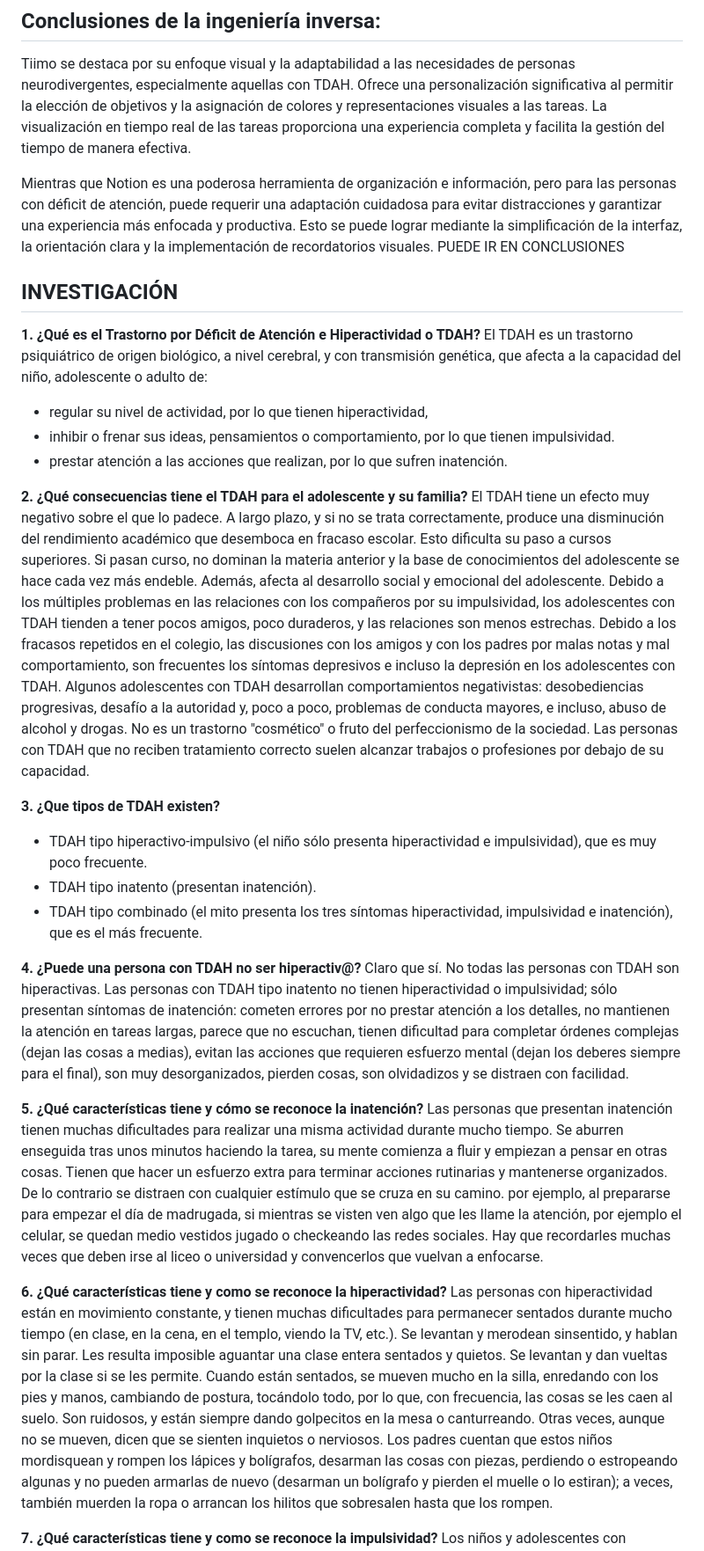
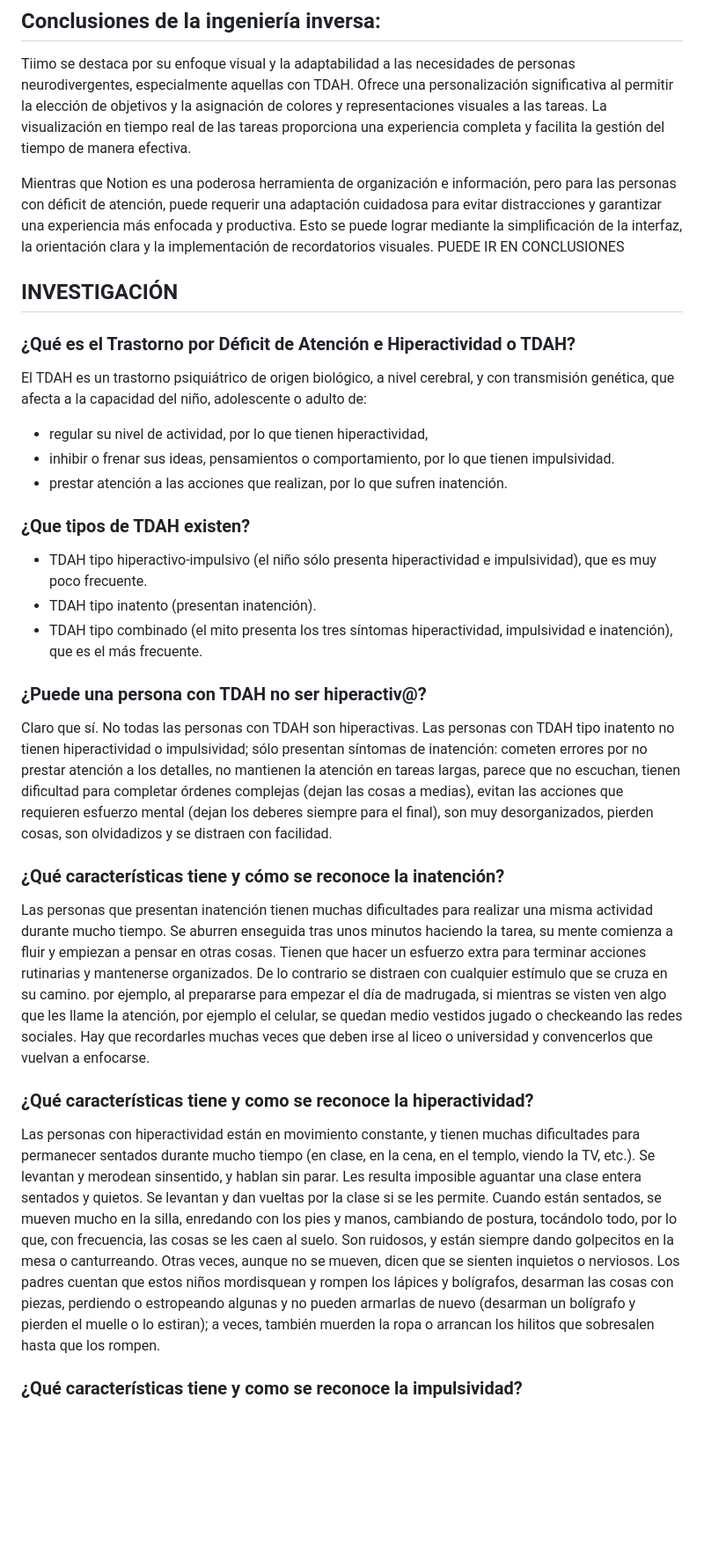
Before and after one commit to IngSoft-FIS-2023-2/obligatorio1-alcarraz-chappuis-vera, a Markdown page: README.md, the part around the change printed below. Shown: that part at 88% size. Drawn GitHub-style; blank space fills up the shorter version.

Commit message:
Update README.md - Invertigacion - parte colores

```diff
--- a/README.md
+++ b/README.md
@@ -108,39 +109,35 @@ Notion es una aplicación de gestión que se adapta a una amplia variedad de nec
 ## Conclusiones de la ingeniería inversa:
  Tiimo se destaca por su enfoque visual y la adaptabilidad a las necesidades de personas neurodivergentes, especialmente aquellas con TDAH. Ofrece una personalización significativa al permitir la elección de objetivos y la asignación de colores y representaciones visuales a las tareas. La visualización en tiempo real de las tareas proporciona una experiencia completa y facilita la gestión del tiempo de manera efectiva.
 
-
 Mientras que Notion es una poderosa herramienta de organización e información, pero para las personas con déficit de atención, puede requerir una adaptación cuidadosa para evitar distracciones y garantizar una experiencia más enfocada y productiva. Esto se puede lograr mediante la simplificación de la interfaz, la orientación clara y la implementación de recordatorios visuales. PUEDE IR EN CONCLUSIONES
 
 
 ## INVESTIGACIÓN
 
-**1. ¿Qué es el Trastorno por Déficit de Atención e Hiperactividad o TDAH?**
+### ¿Qué es el Trastorno por Déficit de Atención e Hiperactividad o TDAH?
 El TDAH es un trastorno psiquiátrico de origen biológico, a nivel cerebral, y con transmisión genética, que afecta a la capacidad del niño, adolescente o adulto de:
 - regular su nivel de actividad, por lo que tienen hiperactividad,
 - inhibir o frenar sus ideas, pensamientos o comportamiento, por lo que tienen impulsividad.
 - prestar atención a las acciones que realizan, por lo que sufren inatención.
 
-**2. ¿Qué consecuencias tiene el TDAH para el adolescente y su familia?**
-El TDAH tiene un efecto muy negativo sobre el que lo padece. A largo plazo, y si no se trata correctamente, produce una disminución del rendimiento académico que desemboca en fracaso escolar. Esto dificulta su paso a cursos superiores. Si pasan curso, no dominan la materia anterior y la base de conocimientos del adolescente se hace cada vez más endeble. Además, afecta al desarrollo social y emocional del adolescente. Debido a los múltiples problemas en las relaciones con los compañeros por su impulsividad, los adolescentes con TDAH tienden a tener pocos amigos, poco duraderos, y las relaciones son menos estrechas. Debido a los fracasos repetidos en el colegio, las discusiones con los amigos y con los padres por malas notas y mal comportamiento, son frecuentes los síntomas depresivos e incluso la depresión en los adolescentes con TDAH. Algunos adolescentes con TDAH desarrollan comportamientos negativistas: desobediencias progresivas, desafío a la autoridad y, poco a poco, problemas de conducta mayores, e incluso, abuso de alcohol y drogas. No es un trastorno "cosmético" o fruto del perfeccionismo de la sociedad. Las personas con TDAH que no reciben tratamiento correcto suelen alcanzar trabajos o profesiones por debajo de su capacidad.
-
-**3. ¿Que tipos de TDAH existen?**
+### ¿Que tipos de TDAH existen?
 - TDAH tipo hiperactivo-impulsivo (el niño sólo presenta hiperactividad e impulsividad), que es muy poco frecuente.
 - TDAH tipo inatento (presentan inatención).
 - TDAH tipo combinado (el mito presenta los tres síntomas hiperactividad, impulsividad e inatención), que es el más frecuente.
 
-**4. ¿Puede una persona con TDAH no ser hiperactiv@?**
+### ¿Puede una persona con TDAH no ser hiperactiv@?
 Claro que sí. No todas las personas con TDAH son hiperactivas. Las personas con TDAH tipo inatento no tienen hiperactividad o impulsividad; sólo presentan síntomas de inatención: cometen errores por no prestar atención a los detalles, no mantienen la atención en tareas largas, parece que no escuchan, tienen dificultad para completar órdenes complejas (dejan las cosas a medias), evitan las acciones que requieren esfuerzo mental (dejan los deberes siempre para el final), son muy desorganizados, pierden cosas, son olvidadizos y se distraen con facilidad.
 
-**5. ¿Qué características tiene y cómo se reconoce la inatención?**
+### ¿Qué características tiene y cómo se reconoce la inatención?
 Las personas que presentan inatención tienen muchas dificultades para realizar una misma actividad durante mucho tiempo. Se aburren enseguida tras unos minutos haciendo la tarea, su mente comienza a fluir
  y empiezan a pensar en otras cosas. Tienen que hacer un esfuerzo extra para terminar acciones rutinarias y mantenerse organizados. De lo contrario se distraen con cualquier estímulo que se cruza en su camino. por ejemplo, al prepararse para empezar el día de madrugada, si mientras se visten ven algo que les llame la atención, por ejemplo el celular, se quedan medio vestidos jugado o checkeando las redes sociales. Hay que recordarles muchas veces que deben irse al liceo o universidad y convencerlos que vuelvan a enfocarse.
 
-**6. ¿Qué características tiene y como se reconoce la hiperactividad?**
+### ¿Qué características tiene y como se reconoce la hiperactividad?
 Las personas con hiperactividad están en movimiento constante, y tienen muchas dificultades para permanecer sentados durante mucho tiempo (en clase, en la cena, en el templo, viendo la TV, etc.).
 Se levantan y merodean sinsentido, y hablan sin parar. Les resulta imposible aguantar una clase entera sentados y quietos.
 Se levantan y dan vueltas por la clase si se les permite. Cuando están sentados, se mueven mucho en la silla, enredando con los pies y manos, cambiando de postura, tocándolo todo, por lo que, con frecuencia, las cosas se les caen al suelo. Son ruidosos, y están siempre dando golpecitos en la mesa o canturreando.
 Otras veces, aunque no se mueven, dicen que se sienten inquietos o nerviosos. Los padres cuentan que estos niños mordisquean y rompen los lápices y bolígrafos, desarman las cosas con piezas, perdiendo o estropeando algunas y no pueden armarlas de nuevo (desarman un bolígrafo y pierden el muelle o lo estiran); a veces, también muerden la ropa o arrancan los hilitos que sobresalen hasta que los rompen.
 
-**7. ¿Qué características tiene y como se reconoce la impulsividad?**
+### ¿Qué características tiene y como se reconoce la impulsividad?
 Los niños y adolescentes con impulsividad tienen dificultades para inhibir o modular sus respuestas o reacciones inmediatas ante las situaciones. Es decir, les resulta difícil no hacer lo primero que les apetece o se les ocurre. No piensan en las consecuencias de sus actos y directamente hacen (o dicen) lo primero que piensan, lo que se les pasa por la cabeza. Por eso, en clase responden sin pensar, a veces, incluso antes de que el profesor haya terminado de formular la pregunta, sin pensar realmente en lo que se les está preguntando. Hacen comentarios inapropiados sin pensar en la reacción de la otra persona. Por ejemplo, dicen en voz alta "vaya tontería" tras una explicación del profesor, lo que les acarrea un castigo o un punto negativo. Un niño sin impulsividad pensaría que lo que dice el profesor es una tontería, pero que si él lo dice en alto le pueden castigar y decidiría no decir nada. Algunas personas con TDAH no tienen ese diálogo interior antes de realizar una acción, no valoran las posibilidades ni las consecuencias de cada posible respuesta, simplemente actúan y luego sufren las consecuencias. Sólo ven las consecuencias de sus actos cuando es demasiado tarde y ya han hecho o dicho algo inapropiado. Sin embargo, a pesar de sufrir consecuencias, no aprenden, y más adelante se vuelven a dejar llevar por la primera cosa que se les ocurre, reaccionando impulsivamente.
 
```
Also changed, not shown: other parts of README.md (+44 -30 lines).
